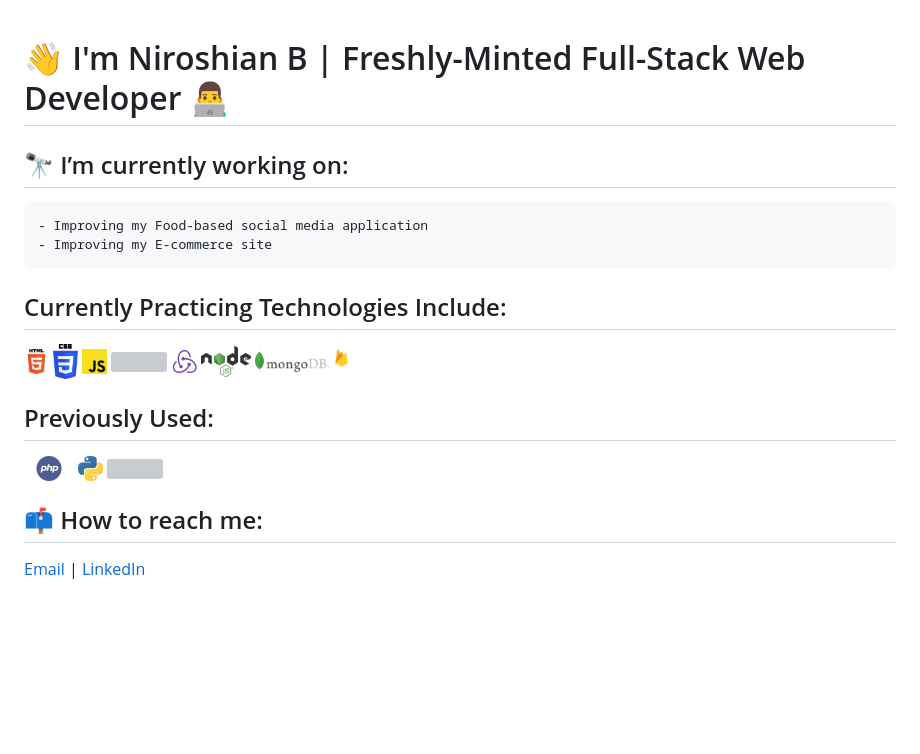
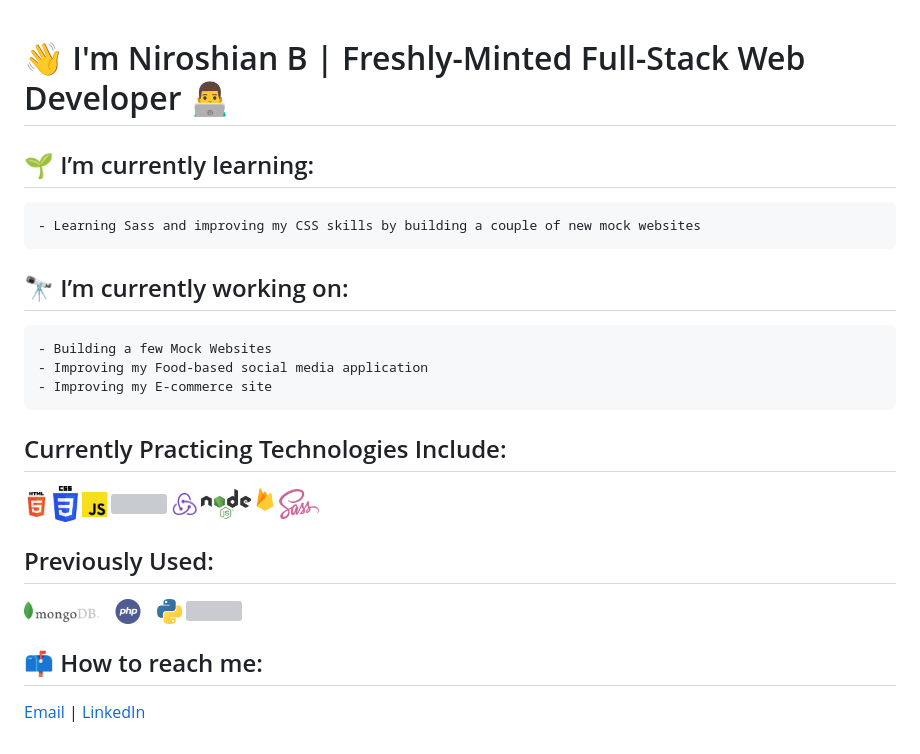
Before and after one commit to niroshian-b/niroshian-b, a Markdown page: README.md, the part around the change. Drawn GitHub-style; pictures changed too: images/512px-Sass_Logo_Color.png (added); blank space fills up the shorter version; grey boxes are pictures that could not be loaded.

```diff
--- a/README.md
+++ b/README.md
@@ -1,10 +1,17 @@
 # 👋 I'm Niroshian B | Freshly-Minted Full-Stack Web Developer 👨‍💻
 
+## 🌱 I’m currently learning:
+
+    - Learning Sass and improving my CSS skills by building a couple of new mock websites
+
 ## 🔭 I’m currently working on:
+
+    - Building a few Mock Websites
     - Improving my Food-based social media application
     - Improving my E-commerce site
 
 ## Currently Practicing Technologies Include:
+
 <div>
 <img src="./images/html-logo.png" height="25px" width="25px">
 <img src="./images/css-logo.png" height="25px" width="25px">
@@ -12,35 +19,28 @@
 <img src="./images/React-icon.svg" height="25px" width="25px">
 <img src="./images/redux.png" height="25px" width="25px">
 <img src="./images/node-js.png" height="25px" width="50px">
-<img src="./images/mongodb-logo.png" height="25px" width="75px">
-<img src="./images/firebase-logo.png" height="25px" width="15px">
+<img src="./images/firebase-logo.png" height="25px" width="20px">
+<img src="./images/512px-Sass_Logo_Color.png" height="25px" width="40px" />
 </div>
-
 
 ## Previously Used:
 
-
 <div>
+<img src="./images/mongodb-logo.png" height="25px" width="75px">
 <img src="./images/php.png" height="25px" width="50px">
 <img src="./images/python-logo.png" height="25px" width="25px">
 <img src="./images/java.svg" height="25px" width="50px">
 </div>
 
-
-
 ## 📫 How to reach me:
 
 <a href = "mailto: niroshian.b@gmail.com">Email</a> | [LinkedIn](http://www.linkedin.com/in/niro-b)
-
 
 <!--
 **niroshian-b/niroshian-b** is a ✨ _special_ ✨ repository because its `README.md` (this file) appears on your GitHub profile.
 
 Here are some ideas to get you started:
 
--   🌱 I’m currently learning ...
--   👯 I’m looking to collaborate on ...
--   🤔 I’m looking for help with ...
 -   💬 Ask me about ...
 -
 -   😄 Pronouns: ...
```
